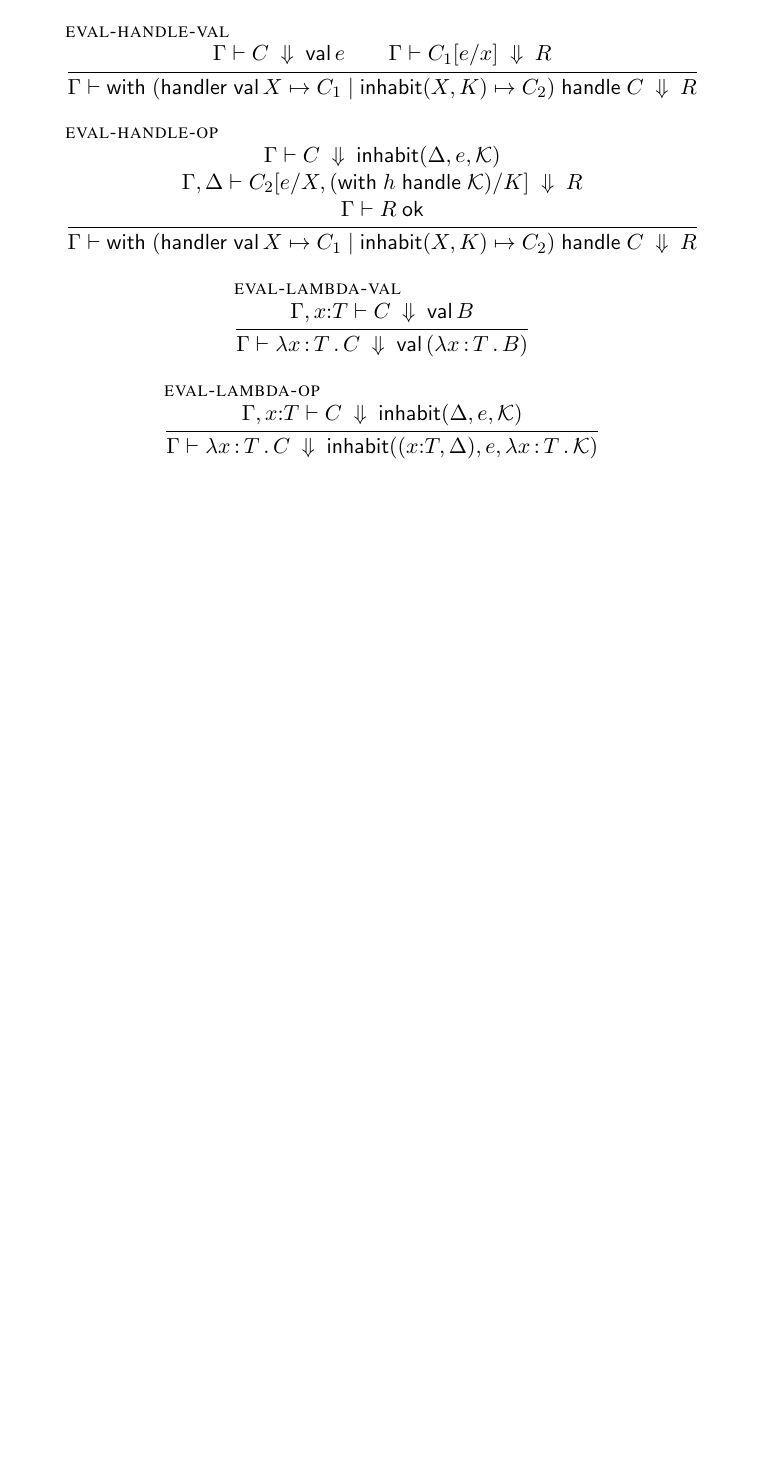
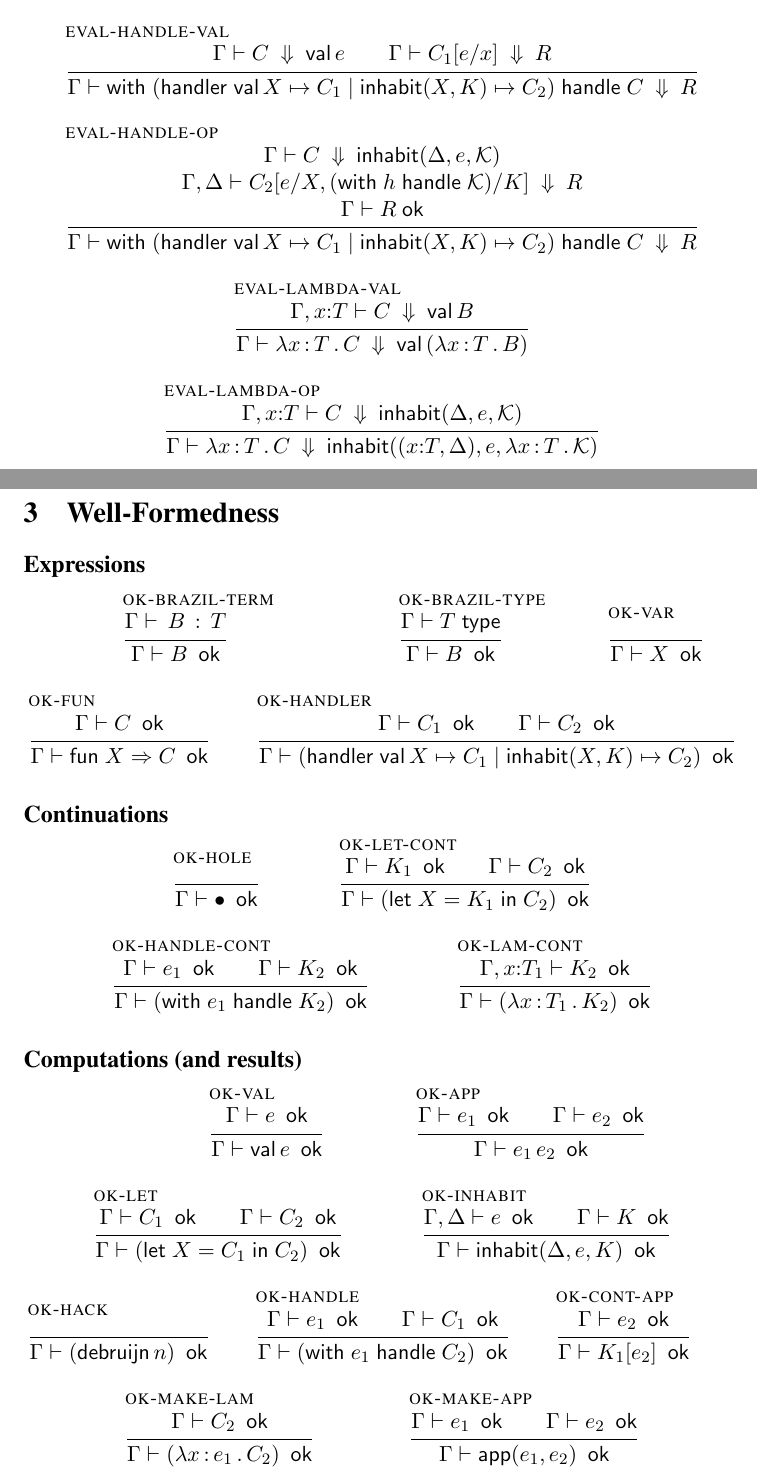
Before and after one commit to Andromedans/andromeda, a LaTeX document (doc/tt.tex): part of page 2 of 2 before the commit and two parts of pages 2 and 3 of 3 after it, the two joined at a grey line, cut so that both start at the same text, the shorter picture padded with empty space. Compiled offline with pdfLaTeX.

Commit message:
Proposed some well-formedness judgments

```diff
--- a/doc/tt.tex
+++ b/doc/tt.tex
@@ -63,7 +63,15 @@
 \newcommand{\ctxextend}[3][\G]{#1, #2 {:} #3}
 
 \newcommand{\evalto}[3][\G]{#1 \vdash #2 \ \Downarrow\  #3}
+
 \newcommand{\resultok}[2][\G]{#1 \vdash #2 \ \mathsf{ok}}
+\newcommand{\eok}[2][\G]{#1 \vdash #2 \ \ \mathsf{ok}}
+\newcommand{\cok}[2][\G]{#1 \vdash #2 \ \ \mathsf{ok}}
+\newcommand{\kok}[2][\G]{#1 \vdash #2 \ \ \mathsf{ok}}
+
+\newcommand{\istype}[2]{#1 \vdash #2\;\mathsf{type}} % well formed type
+\newcommand{\isterm}[3]{#1 \vdash\,#2\,:\,#3} % well formed term
+
 
 \newcommand{\typicalhandler}{\handler{\X}{\C_1}{\X}{\K}{\C_2}}
 
@@ -230,4 +238,178 @@ Rules:
   }
 \end{mathpar}
 
+\section{Well-Formedness}
+
+\subsection*{Expressions}
+
+\begin{mathpar}
+
+  \infer[ok-brazil-term]
+  {
+    \isterm{\G}{B}{\T}
+  }
+  {
+    \eok{B}
+  }
+
+
+  \infer[ok-brazil-type]
+  {
+    \istype{\G}{\T}
+  }
+  {
+    \eok{B}
+  }
+
+  \infer[ok-var]
+  {
+  }
+  {
+    \eok{\X}
+  }
+
+  \infer[ok-fun]
+  {
+    \cok{\C}
+  }
+  {
+    \eok{\fun{\X} \C}
+  }
+
+  \infer[ok-handler]
+  {
+    \cok{\C_1} \\
+    \cok{\C_2} \\
+  }
+  {
+    \eok{(\typicalhandler)}
+  }
+\end{mathpar}
+
+\subsection*{Continuations}
+
+\begin{mathpar}
+
+  \infer[ok-hole]
+  {
+  }
+  {
+    \kok{\hole}
+  }
+
+  \infer[ok-let-cont]
+  {
+    \kok{\K_1} \\
+    \cok{\C_2} \\
+  }
+  {
+    \kok{(\letin{\X = \K_1} \C_2)}
+  }
+
+  \\
+
+  \infer[ok-handle-cont]
+  {
+    \eok{\e_1} \\
+    \kok{\K_2} \\
+  }
+  {
+    \kok{(\withhandle{\e_1} \K_2)}
+  }
+
+  \infer[ok-lam-cont]
+  {
+    \kok[\ctxextend{\x}{\T_1}]{\K_2}
+  }
+  {
+    \kok{(\lam{\x}{\T_1} \K_2)}
+  }
+\end{mathpar}
+
+\subsection*{Computations (and results)}
+
+\begin{mathpar}
+
+  \infer[ok-val]
+  {
+    \eok{\e}
+  }
+  {
+    \cok{\val{\e}}
+  }
+
+  \infer[ok-app]
+  {
+    \eok{\e_1} \\
+    \eok{\e_2} \\
+  }
+  {
+    \cok{\app{\e_1}{\e_2}}
+  }
+
+  \infer[ok-let]
+  {
+    \cok{\C_1} \\
+    \cok{\C_2} \\
+  }
+  {
+    \cok{(\letin{\X = \C_1} \C_2)}
+  }
+
+  \infer[ok-inhabit]
+  {
+    \eok[\G,\D]{\e} \\
+    \kok{\K} \\
+  }
+  {
+    \cok{\inhabit{\D}{\e}{\K}}
+  }
+
+  \infer[ok-hack]
+  {
+  }
+  {
+    \cok{(\debruijn{n})}
+  }
+
+  \infer[ok-handle]
+  {
+    \eok{\e_1} \\
+    \cok{\C_1} \\
+  }
+  {
+    \cok{(\withhandle{\e_1} \C_2)}
+  }
+
+  \infer[ok-cont-app]
+  {
+    \eok{\e_2}
+  }
+  {
+    \cok{\kapp{\K_1}{\e_2}}
+  }
+
+  \\
+
+  \infer[ok-make-lam]
+  {
+    \cok{\C_2}
+  }
+  {
+    \cok{(\lam{\x}{\e_1} \C_2)}
+  }
+
+  \infer[ok-make-app]
+  {
+    \eok{\e_1} \\
+    \eok{\e_2} \\
+  }
+  {
+    \cok{\makeApp{\e_1}{\e_2}}
+  }
+
+\end{mathpar}
+
+
+
 \end{document}
```
